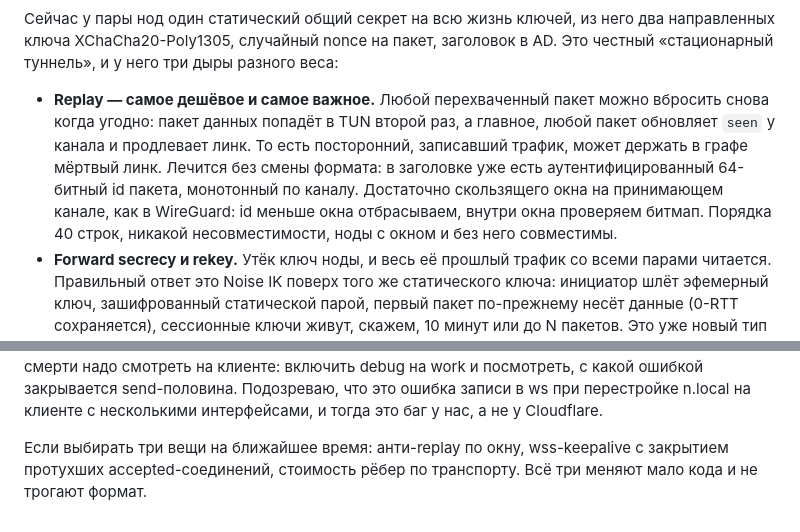
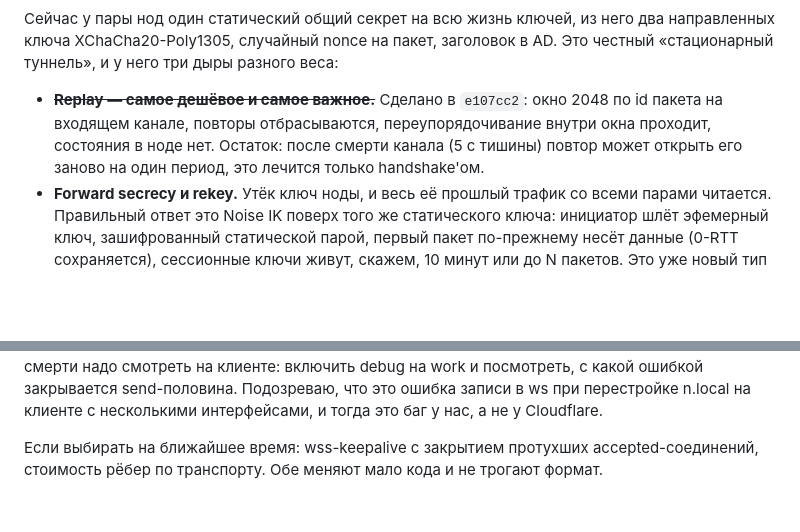
Before and after one commit to pg83/mesh, a Markdown page: dev/PLAN.md, 2 parts joined by grey strips. GitHub-like rendering; blank space fills up the shorter version.

Commit message:
Mark replay protection done in the plan
Co-Authored-By: Claude Fable 5.1 <noreply@anthropic.com>

```diff
--- a/dev/PLAN.md
+++ b/dev/PLAN.md
@@ -2,7 +2,7 @@
 
 Сейчас у пары нод один статический общий секрет на всю жизнь ключей, из него два направленных ключа XChaCha20-Poly1305, случайный nonce на пакет, заголовок в AD. Это честный «стационарный туннель», и у него три дыры разного веса:
 
-- **Replay — самое дешёвое и самое важное.** Любой перехваченный пакет можно вбросить снова когда угодно: пакет данных попадёт в TUN второй раз, а главное, любой пакет обновляет `seen` у канала и продлевает линк. То есть посторонний, записавший трафик, может держать в графе мёртвый линк. Лечится без смены формата: в заголовке уже есть аутентифицированный 64-битный id пакета, монотонный по каналу. Достаточно скользящего окна на принимающем канале, как в WireGuard: id меньше окна отбрасываем, внутри окна проверяем битмап. Порядка 40 строк, никакой несовместимости, ноды с окном и без него совместимы.
+- ~~**Replay — самое дешёвое и самое важное.**~~ Сделано в `e107cc2`: окно 2048 по id пакета на входящем канале, повторы отбрасываются, переупорядочивание внутри окна проходит, состояния в ноде нет. Остаток: после смерти канала (5 с тишины) повтор может открыть его заново на один период, это лечится только handshake'ом.
 - **Forward secrecy и rekey.** Утёк ключ ноды, и весь её прошлый трафик со всеми парами читается. Правильный ответ это Noise IK поверх того же статического ключа: инициатор шлёт эфемерный ключ, зашифрованный статической парой, первый пакет по-прежнему несёт данные (0-RTT сохраняется), сессионные ключи живут, скажем, 10 минут или до N пакетов. Это уже новый тип пакета, состояние на канал и переживание рестартов. Делать, когда в кольце появятся не только твои машины.
 - **Модель доверия плоская.** Все ключи ring'а равны: любой участник может залогиниться root'ом на лабу через встроенный sshd, если ты его включишь, и любой участник может слать данные от имени любого маршрута. Пока это твои хосты, это фича. Отзыв ключа есть только через версию реестра, и это нормально.
 
@@ -30,4 +30,4 @@ BFS по числу рёбер и лексикографический tie-break
 
 Картина стабильная на четырёх хостах: соединение с домашней машины к `wss://lab*.homelab.cam:443` живёт 6 секунд, умирает, новое через 30 секунд, а на lab1 копятся серверные каналы от старых соединений, 34 штуки за час. Что я думаю: умирает не TCP, а наш канал. У сервера accepted-соединение живёт, пока не упадёт reader, а reader на полуоткрытом TCP через прокси не падает никогда. Значит, два шага независимо от причины: сервер закрывает accepted-соединение, у которого линк протух (5 с без пакетов), и websocket ping каждые 2–3 секунды в обе стороны, чтобы прокси не считал соединение мёртвым. Причину шестисекундной смерти надо смотреть на клиенте: включить debug на work и посмотреть, с какой ошибкой закрывается send-половина. Подозреваю, что это ошибка записи в ws при перестройке n.local на клиенте с несколькими интерфейсами, и тогда это баг у нас, а не у Cloudflare.
 
-Если выбирать три вещи на ближайшее время: анти-replay по окну, wss-keepalive с закрытием протухших accepted-соединений, стоимость рёбер по транспорту. Всё три меняют мало кода и не трогают формат.
+Если выбирать на ближайшее время: wss-keepalive с закрытием протухших accepted-соединений, стоимость рёбер по транспорту. Обе меняют мало кода и не трогают формат.
```
